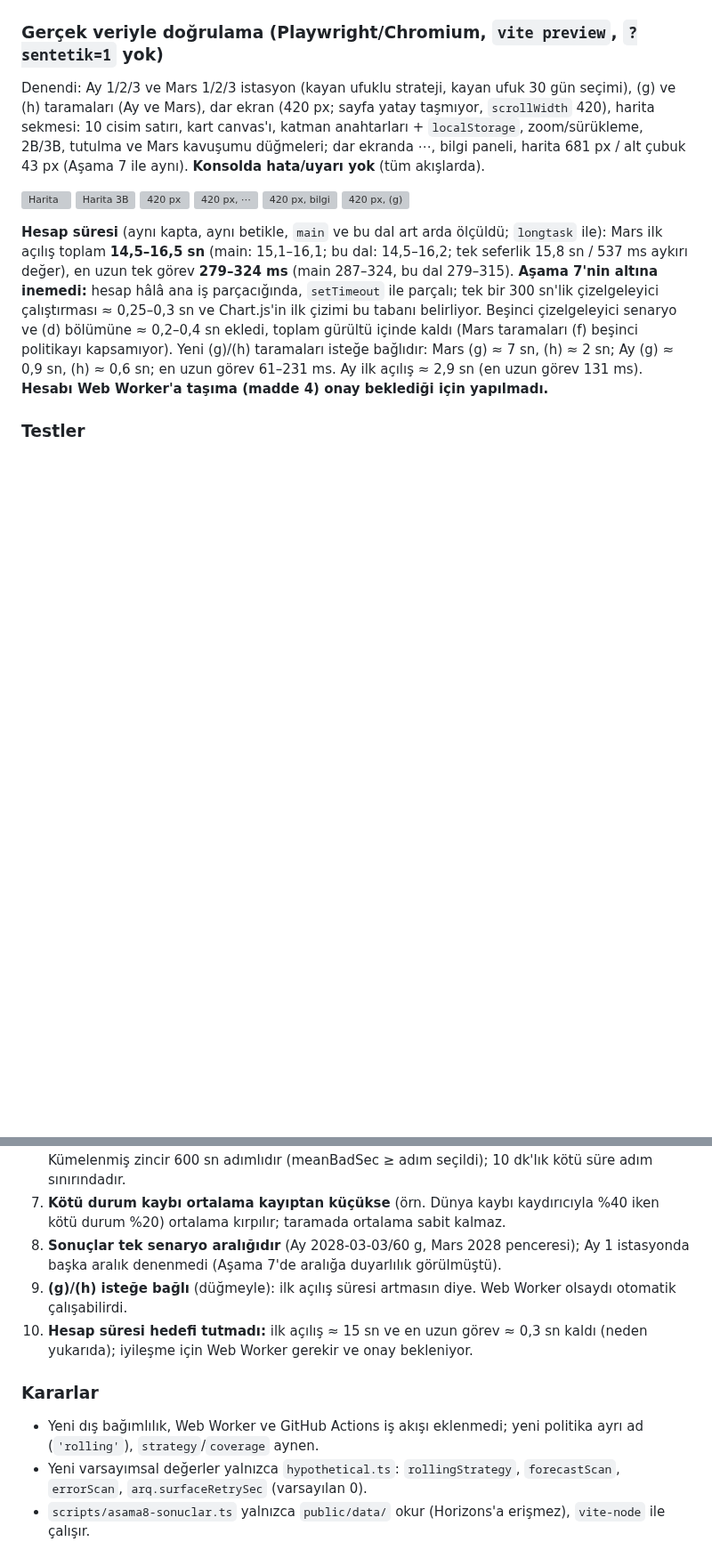
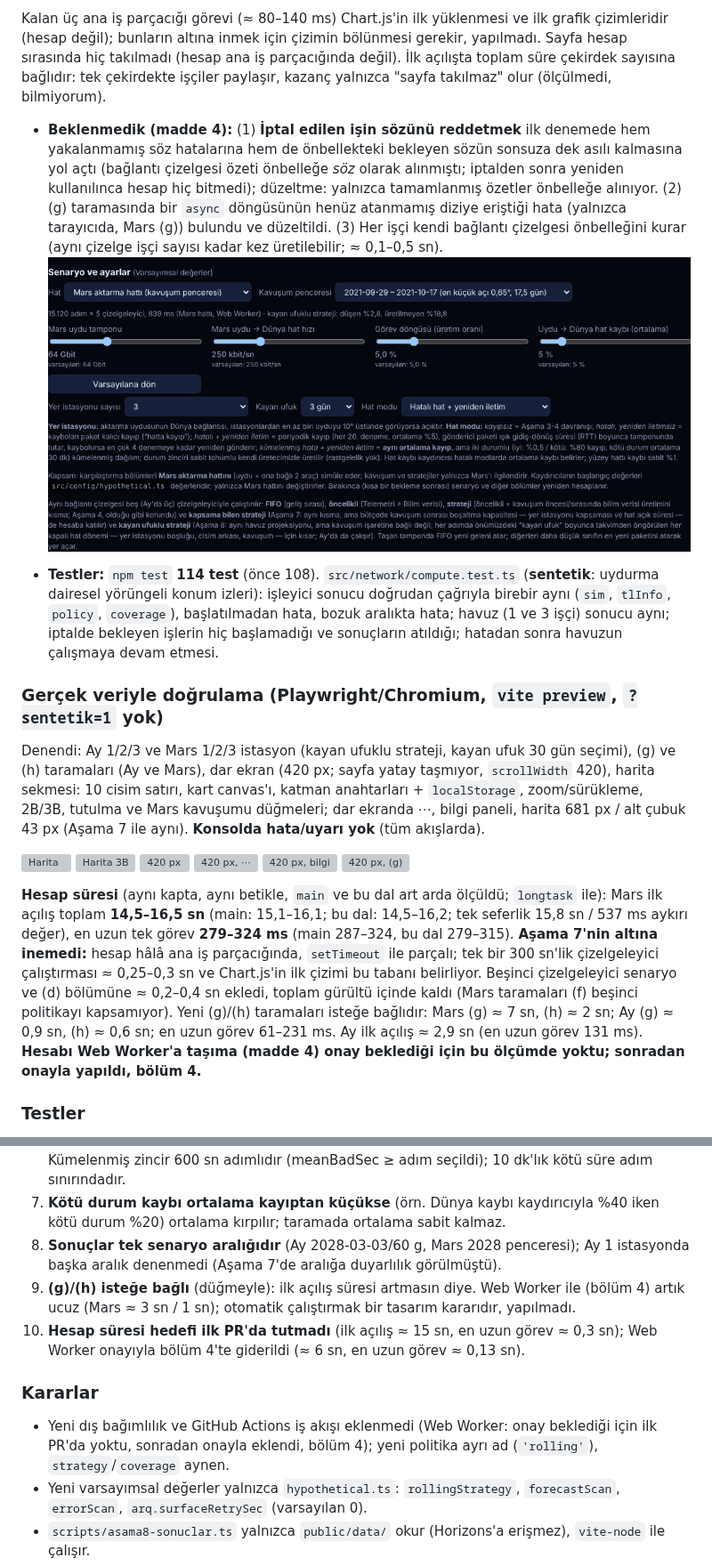
Before and after one commit to mastartm/solar-system-data-network, a Markdown page: README.md, 2 parts joined by grey strips. Shown at 89% size. Rendered like a GitHub page; pictures changed too: docs/asama8-worker-ayarlar.png (added); blank space fills up the shorter version; grey boxes are pictures that could not be loaded.

```diff
--- a/README.md
+++ b/README.md
@@ -511,3 +529,10 @@ Hatta kayıp paket (yüzey / Dünya hattı); periyodik referans (aynı ortalama
+Kalan üç ana iş parçacığı görevi (≈ 80–140 ms) Chart.js'in ilk yüklenmesi ve ilk grafik çizimleridir (hesap değil); bunların altına inmek için çizimin bölünmesi gerekir, yapılmadı. Sayfa hesap sırasında hiç takılmadı (hesap ana iş parçacığında değil). İlk açılışta toplam süre çekirdek sayısına bağlıdır: tek çekirdekte işçiler paylaşır, kazanç yalnızca "sayfa takılmaz" olur (ölçülmedi, bilmiyorum).
+
+- **Beklenmedik (madde 4):** (1) **İptal edilen işin sözünü reddetmek** ilk denemede hem yakalanmamış söz hatalarına hem de önbellekteki bekleyen sözün sonsuza dek asılı kalmasına yol açtı (bağlantı çizelgesi özeti önbelleğe *söz* olarak alınmıştı; iptalden sonra yeniden kullanılınca hesap hiç bitmedi); düzeltme: yalnızca tamamlanmış özetler önbelleğe alınıyor. (2) (g) taramasında bir `async` döngüsünün henüz atanmamış diziye eriştiği hata (yalnızca tarayıcıda, Mars (g)) bulundu ve düzeltildi. (3) Her işçi kendi bağlantı çizelgesi önbelleğini kurar (aynı çizelge işçi sayısı kadar kez üretilebilir; ≈ 0,1–0,5 sn).
+![Worker ile hesaplanan senaryo ve durum satırı](docs/asama8-worker-ayarlar.png)
+
+- **Testler:** `npm test` **114 test** (önce 108). `src/network/compute.test.ts` (**sentetik**: uydurma dairesel yörüngeli konum izleri): işleyici sonucu doğrudan çağrıyla birebir aynı (`sim`, `tlInfo`, `policy`, `coverage`), başlatılmadan hata, bozuk aralıkta hata; havuz (1 ve 3 işçi) sonucu aynı; iptalde bekleyen işlerin hiç başlamadığı ve sonuçların atıldığı; hatadan sonra havuzun çalışmaya devam etmesi.
+
 ### Gerçek veriyle doğrulama (Playwright/Chromium, `vite preview`, `?sentetik=1` yok)
 Denendi: Ay 1/2/3 ve Mars 1/2/3 istasyon (kayan ufuklu strateji, kayan ufuk 30 gün seçimi), (g) ve (h) taramaları (Ay ve Mars), dar ekran (420 px; sayfa yatay taşmıyor, `scrollWidth` 420), harita sekmesi: 10 cisim satırı, kart canvas'ı, katman anahtarları + `localStorage`, zoom/sürükleme, 2B/3B, tutulma ve Mars kavuşumu düğmeleri; dar ekranda ⋯, bilgi paneli, harita 681 px / alt çubuk 43 px (Aşama 7 ile aynı). **Konsolda hata/uyarı yok** (tüm akışlarda).
 
@@ -515,7 +540,7 @@ Denendi: Ay 1/2/3 ve Mars 1/2/3 istasyon (kayan ufuklu strateji, kayan ufuk 30 g
 ![Harita 3B](docs/asama8-harita-3b.png)
 ![420 px](docs/asama8-dar-ekran-kapali.png) ![420 px, ⋯](docs/asama8-dar-ekran-kontroller.png) ![420 px, bilgi](docs/asama8-dar-ekran-bilgi.png) ![420 px, (g)](docs/asama8-dar-ekran-cizelgeleyici.png)
 
-**Hesap süresi** (aynı kapta, aynı betikle, `main` ve bu dal art arda ölçüldü; `longtask` ile): Mars ilk açılış toplam **14,5–16,5 sn** (main: 15,1–16,1; bu dal: 14,5–16,2; tek seferlik 15,8 sn / 537 ms aykırı değer), en uzun tek görev **279–324 ms** (main 287–324, bu dal 279–315). **Aşama 7'nin altına inemedi:** hesap hâlâ ana iş parçacığında, `setTimeout` ile parçalı; tek bir 300 sn'lik çizelgeleyici çalıştırması ≈ 0,25–0,3 sn ve Chart.js'in ilk çizimi bu tabanı belirliyor. Beşinci çizelgeleyici senaryo ve (d) bölümüne ≈ 0,2–0,4 sn ekledi, toplam gürültü içinde kaldı (Mars taramaları (f) beşinci politikayı kapsamıyor). Yeni (g)/(h) taramaları isteğe bağlıdır: Mars (g) ≈ 7 sn, (h) ≈ 2 sn; Ay (g) ≈ 0,9 sn, (h) ≈ 0,6 sn; en uzun görev 61–231 ms. Ay ilk açılış ≈ 2,9 sn (en uzun görev 131 ms). **Hesabı Web Worker'a taşıma (madde 4) onay beklediği için yapılmadı.**
+**Hesap süresi** (aynı kapta, aynı betikle, `main` ve bu dal art arda ölçüldü; `longtask` ile): Mars ilk açılış toplam **14,5–16,5 sn** (main: 15,1–16,1; bu dal: 14,5–16,2; tek seferlik 15,8 sn / 537 ms aykırı değer), en uzun tek görev **279–324 ms** (main 287–324, bu dal 279–315). **Aşama 7'nin altına inemedi:** hesap hâlâ ana iş parçacığında, `setTimeout` ile parçalı; tek bir 300 sn'lik çizelgeleyici çalıştırması ≈ 0,25–0,3 sn ve Chart.js'in ilk çizimi bu tabanı belirliyor. Beşinci çizelgeleyici senaryo ve (d) bölümüne ≈ 0,2–0,4 sn ekledi, toplam gürültü içinde kaldı (Mars taramaları (f) beşinci politikayı kapsamıyor). Yeni (g)/(h) taramaları isteğe bağlıdır: Mars (g) ≈ 7 sn, (h) ≈ 2 sn; Ay (g) ≈ 0,9 sn, (h) ≈ 0,6 sn; en uzun görev 61–231 ms. Ay ilk açılış ≈ 2,9 sn (en uzun görev 131 ms). **Hesabı Web Worker'a taşıma (madde 4) onay beklediği için bu ölçümde yoktu; sonradan onayla yapıldı, bölüm 4.**
 
 ### Testler
 `npm test`: **108 test** (önce 89; yeni 19, `src/network/rolling.test.ts`, hepsi **sentetik**: uydurma tek araçlı topoloji ve uydurma periyodik hat boşlukları): kayan ufuklu strateji (kapalı dönem yokken öncelikliyle birebir aynı; kavuşum işareti olmadan boşluklarda kısar, Aşama 4/7 stratejileri aynı desende hiçbir şey yapmaz; telemetri kısılmaz/düşmez; **korunum ve talep denklemleri**, düşen/üretilmeyen ayrımı; kısma teslim edilen hacmi artırmaz; kavuşumda da çalışır; deterministik, girdiyi değiştirmez; ayar yoksa kısmaz), tahmin hatası (`forecastFlags`; hata yok = kusursuzla birebir; öncelikli etkilenmez; iyimser/kötümser yönler; kayıp sapması; öteleme), yüzey yeniden deneme aralığı (0 = eski davranış birebir; korunum, bekleyen paket "kalan"; uzun aralık yüzey kaybını azaltır; deterministik; küçük tamponla korunum). Mevcut testlere dokunulmadı.
@@ -529,11 +554,11 @@ Denendi: Ay 1/2/3 ve Mars 1/2/3 istasyon (kayan ufuklu strateji, kayan ufuk 30 g
 6. **Tarama 600 sn adımlı**; ±N dk kayması adıma yuvarlanır, 10 dk altı sapma ayırt edilemez. Kümelenmiş zincir 600 sn adımlıdır (meanBadSec ≥ adım seçildi); 10 dk'lık kötü süre adım sınırındadır.
 7. **Kötü durum kaybı ortalama kayıptan küçükse** (örn. Dünya kaybı kaydırıcıyla %40 iken kötü durum %20) ortalama kırpılır; taramada ortalama sabit kalmaz.
 8. **Sonuçlar tek senaryo aralığıdır** (Ay 2028-03-03/60 g, Mars 2028 penceresi); Ay 1 istasyonda başka aralık denenmedi (Aşama 7'de aralığa duyarlılık görülmüştü).
-9. **(g)/(h) isteğe bağlı** (düğmeyle): ilk açılış süresi artmasın diye. Web Worker olsaydı otomatik çalışabilirdi.
-10. **Hesap süresi hedefi tutmadı:** ilk açılış ≈ 15 sn ve en uzun görev ≈ 0,3 sn kaldı (neden yukarıda); iyileşme için Web Worker gerekir ve onay bekleniyor.
+9. **(g)/(h) isteğe bağlı** (düğmeyle): ilk açılış süresi artmasın diye. Web Worker ile (bölüm 4) artık ucuz (Mars ≈ 3 sn / 1 sn); otomatik çalıştırmak bir tasarım kararıdır, yapılmadı.
+10. **Hesap süresi hedefi ilk PR'da tutmadı** (ilk açılış ≈ 15 sn, en uzun görev ≈ 0,3 sn); Web Worker onayıyla bölüm 4'te giderildi (≈ 6 sn, en uzun görev ≈ 0,13 sn).
 
 ### Kararlar
-- Yeni dış bağımlılık, Web Worker ve GitHub Actions iş akışı eklenmedi; yeni politika ayrı ad (`'rolling'`), `strategy`/`coverage` aynen.
+- Yeni dış bağımlılık ve GitHub Actions iş akışı eklenmedi (Web Worker: onay beklediği için ilk PR'da yoktu, sonradan onayla eklendi, bölüm 4); yeni politika ayrı ad (`'rolling'`), `strategy`/`coverage` aynen.
 - Yeni varsayımsal değerler yalnızca `hypothetical.ts`: `rollingStrategy`, `forecastScan`, `errorScan`, `arq.surfaceRetrySec` (varsayılan 0).
 - `scripts/asama8-sonuclar.ts` yalnızca `public/data/` okur (Horizons'a erişmez), `vite-node` ile çalışır.
 - Tahmin hatası yalnızca stratejilerin bildiği takvime uygulanır; gerçek bağlantılar ve kayıplar değişmez.
```
Also changed, not shown: other parts of README.md (+20 -2 lines), 5 other files.
